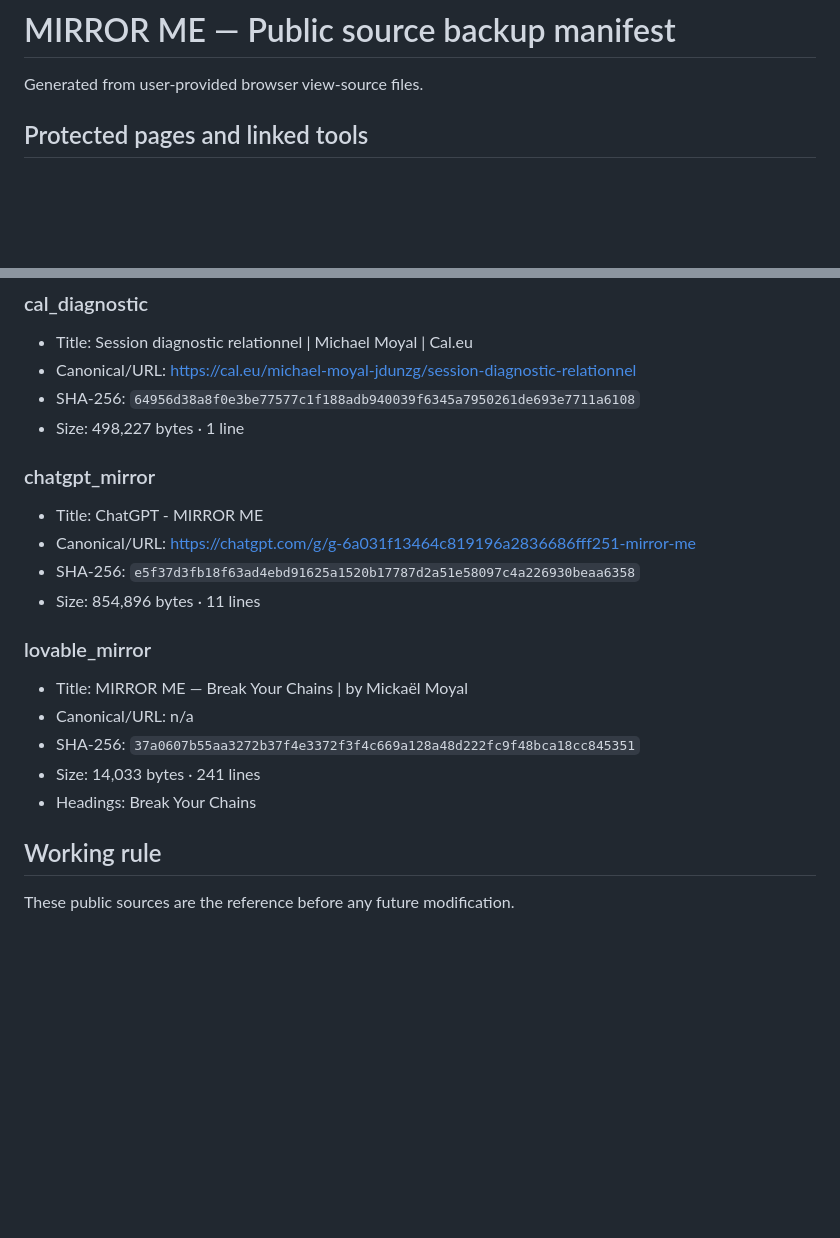
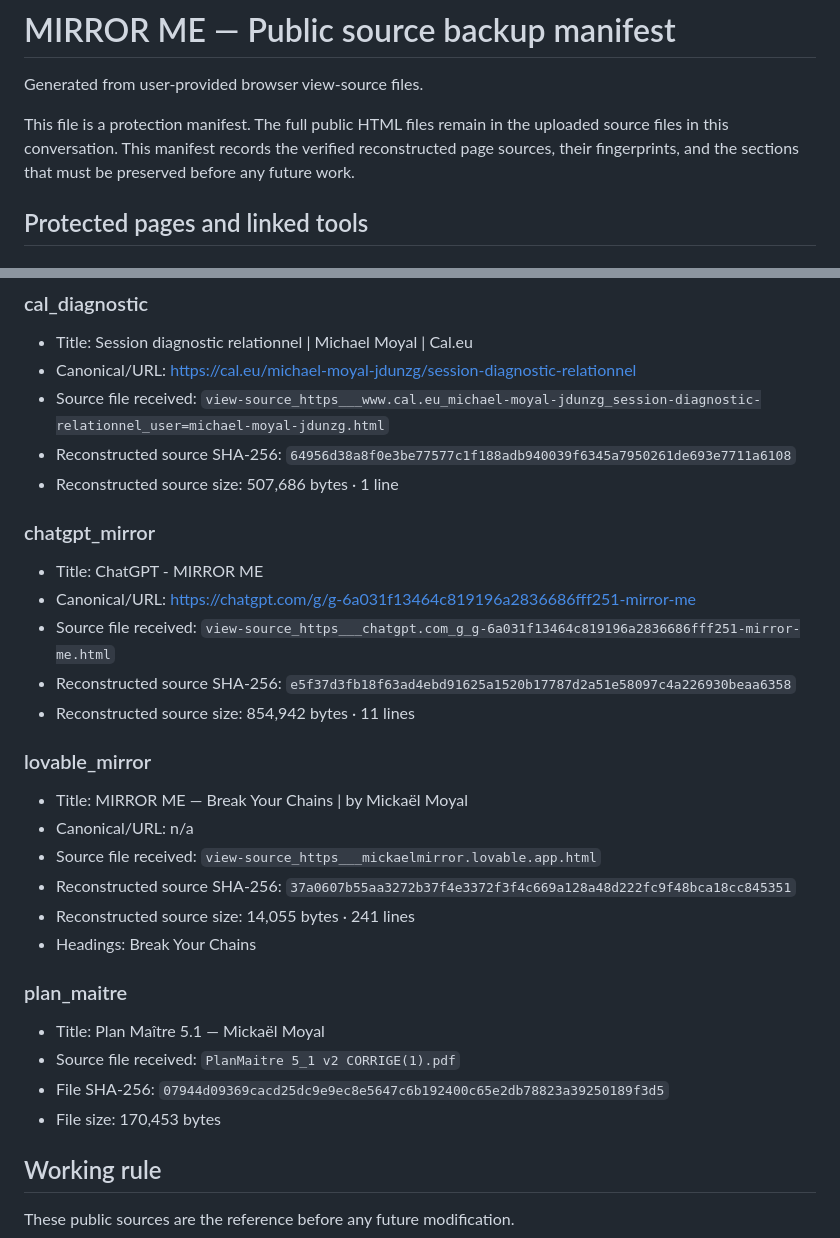
Before and after one commit to mmoyal123/mirror-me, a Markdown page: SITE_PUBLIC_SOURCE_LOCK.md, 2 parts joined by grey strips. GitHub-like rendering; blank space fills up the shorter version.

Commit message:
Correct public source manifest metrics

```diff
--- a/SITE_PUBLIC_SOURCE_LOCK.md
+++ b/SITE_PUBLIC_SOURCE_LOCK.md
@@ -1,6 +1,8 @@
 # MIRROR ME — Public source backup manifest
 
 Generated from user-provided browser view-source files.
+
+This file is a protection manifest. The full public HTML files remain in the uploaded source files in this conversation. This manifest records the verified reconstructed page sources, their fingerprints, and the sections that must be preserved before any future work.
 
 ## Protected pages and linked tools
 
@@ -57,21 +59,30 @@ Generated from user-provided browser view-source files.
 ### cal_diagnostic
 - Title: Session diagnostic relationnel | Michael Moyal | Cal.eu
 - Canonical/URL: https://cal.eu/michael-moyal-jdunzg/session-diagnostic-relationnel
-- SHA-256: `64956d38a8f0e3be77577c1f188adb940039f6345a7950261de693e7711a6108`
-- Size: 498,227 bytes · 1 line
+- Source file received: `view-source_https___www.cal.eu_michael-moyal-jdunzg_session-diagnostic-relationnel_user=michael-moyal-jdunzg.html`
+- Reconstructed source SHA-256: `64956d38a8f0e3be77577c1f188adb940039f6345a7950261de693e7711a6108`
+- Reconstructed source size: 507,686 bytes · 1 line
 
 ### chatgpt_mirror
 - Title: ChatGPT - MIRROR ME
 - Canonical/URL: https://chatgpt.com/g/g-6a031f13464c819196a2836686fff251-mirror-me
-- SHA-256: `e5f37d3fb18f63ad4ebd91625a1520b17787d2a51e58097c4a226930beaa6358`
-- Size: 854,896 bytes · 11 lines
+- Source file received: `view-source_https___chatgpt.com_g_g-6a031f13464c819196a2836686fff251-mirror-me.html`
+- Reconstructed source SHA-256: `e5f37d3fb18f63ad4ebd91625a1520b17787d2a51e58097c4a226930beaa6358`
+- Reconstructed source size: 854,942 bytes · 11 lines
 
 ### lovable_mirror
 - Title: MIRROR ME — Break Your Chains | by Mickaël Moyal
 - Canonical/URL: n/a
-- SHA-256: `37a0607b55aa3272b37f4e3372f3f4c669a128a48d222fc9f48bca18cc845351`
-- Size: 14,033 bytes · 241 lines
+- Source file received: `view-source_https___mickaelmirror.lovable.app.html`
+- Reconstructed source SHA-256: `37a0607b55aa3272b37f4e3372f3f4c669a128a48d222fc9f48bca18cc845351`
+- Reconstructed source size: 14,055 bytes · 241 lines
 - Headings: Break Your Chains
+
+### plan_maitre
+- Title: Plan Maître 5.1 — Mickaël Moyal
+- Source file received: `PlanMaitre 5_1 v2 CORRIGE(1).pdf`
+- File SHA-256: `07944d09369cacd25dc9e9ec8e5647c6b192400c65e2db78823a39250189f3d5`
+- File size: 170,453 bytes
 
 ## Working rule
 
```
Also changed, not shown: other parts of SITE_PUBLIC_SOURCE_LOCK.md (+23 -23 lines).
